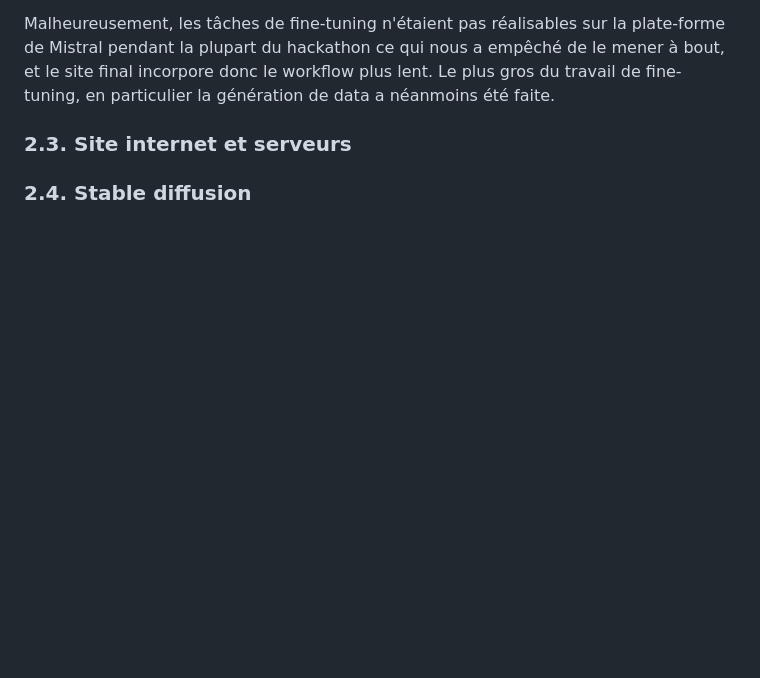
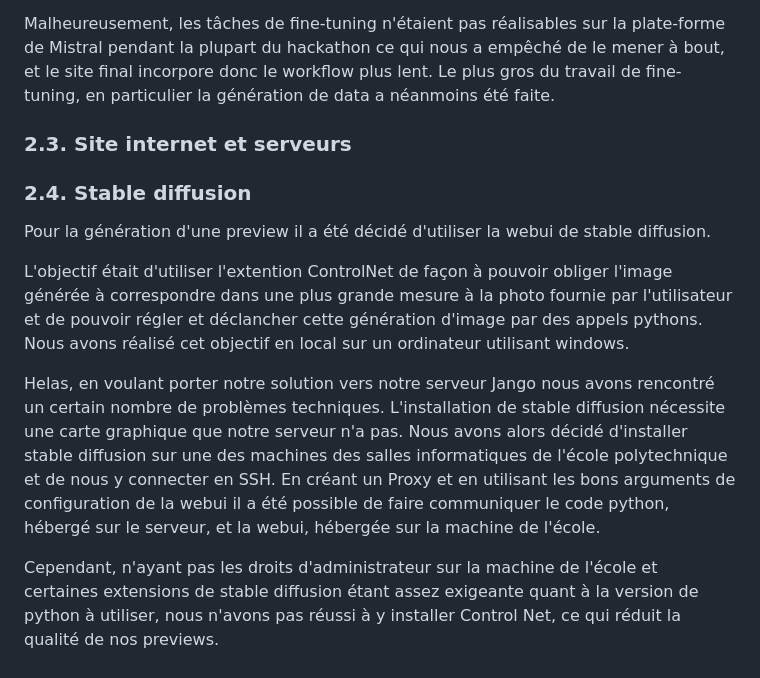
Before and after one commit to Kewij/RetailX7, a Markdown page: README.md, the part around the change. Rendered like a GitHub page; blank space fills up the shorter version.

```diff
--- a/README.md
+++ b/README.md
@@ -89,3 +89,15 @@ Malheureusement, les tâches de fine-tuning n'étaient pas réalisables sur la p
 ### 2.3. Site internet et serveurs
 
 ### 2.4. Stable diffusion
+
+Pour la génération d'une preview il a été décidé d'utiliser la webui de stable diffusion.
+
+L'objectif était d'utiliser l'extention ControlNet de façon à pouvoir obliger l'image générée à correspondre dans une plus grande mesure à la photo fournie par l'utilisateur et de pouvoir régler et déclancher cette génération d'image par des appels pythons.
+Nous avons réalisé cet objectif en local sur un ordinateur utilisant windows.
+
+Helas, en voulant porter notre solution vers notre serveur Jango nous avons rencontré un certain nombre de problèmes techniques.
+L'installation de stable diffusion nécessite une carte graphique que notre serveur n'a pas.
+Nous avons alors décidé d'installer stable diffusion sur une des machines des salles informatiques de l'école polytechnique et de nous y connecter en SSH.
+En créant un Proxy et en utilisant les bons arguments de configuration de la webui il a été possible de faire communiquer le code python, hébergé sur le serveur, et la webui, hébergée sur la machine de l'école.
+
+Cependant, n'ayant pas les droits d'administrateur sur la machine de l'école et certaines extensions de stable diffusion étant assez exigeante quant à la version de python à utiliser, nous n'avons pas réussi à y installer Control Net, ce qui réduit la qualité de nos previews.
```
